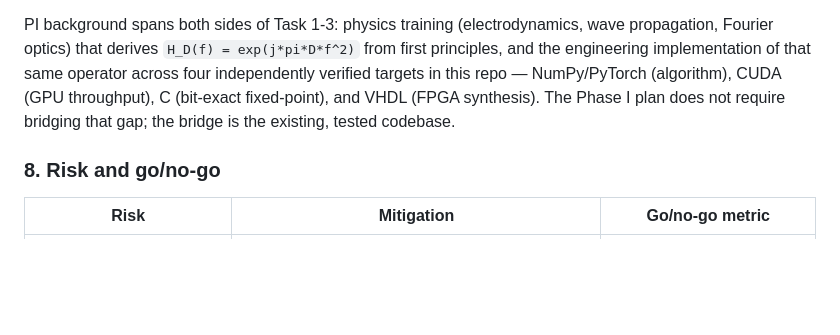
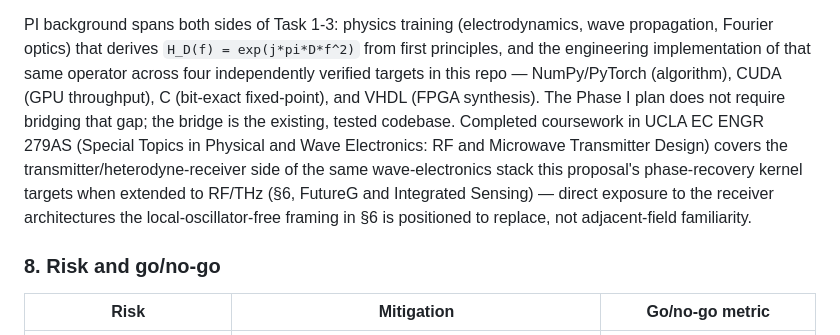
Before and after one commit to ColinsCoding/Dispersion-Assisted-GS-Phase-Recovery, a Markdown page: physics_repo/docs/sbir_phase1_feasibility.md, the part around the change. Drawn GitHub-style; blank space fills up the shorter version.

Commit message:
docs(sbir-1): tie PI's RF/microwave transmitter design coursework to §6 FutureG claim
UCLA EC ENGR 279AS (RF and Microwave Transmitter Design, completed) covers the
transmitter/heterodyne-receiver side of the same wave-electronics stack the
phase-recovery kernel targets when extended to RF/THz -- direct exposure to the
receiver architectures the local-oscillator-free framing in section 6 is
positioned to replace.

Co-Authored-By: Claude Sonnet 5 <noreply@anthropic.com>

```diff
--- a/physics_repo/docs/sbir_phase1_feasibility.md
+++ b/physics_repo/docs/sbir_phase1_feasibility.md
@@ -126,7 +126,11 @@ Fourier optics) that derives `H_D(f) = exp(j*pi*D*f^2)` from first principles, a
 implementation of that same operator across four independently verified targets in this repo —
 NumPy/PyTorch (algorithm), CUDA (GPU throughput), C (bit-exact fixed-point), and VHDL (FPGA
 synthesis). The Phase I plan does not require bridging that gap; the bridge is the existing,
-tested codebase.
+tested codebase. Completed coursework in UCLA EC ENGR 279AS (Special Topics in Physical and Wave
+Electronics: RF and Microwave Transmitter Design) covers the transmitter/heterodyne-receiver side of
+the same wave-electronics stack this proposal's phase-recovery kernel targets when extended to
+RF/THz (§6, FutureG and Integrated Sensing) — direct exposure to the receiver architectures the
+local-oscillator-free framing in §6 is positioned to replace, not adjacent-field familiarity.
 
 ### 8. Risk and go/no-go
 
```
